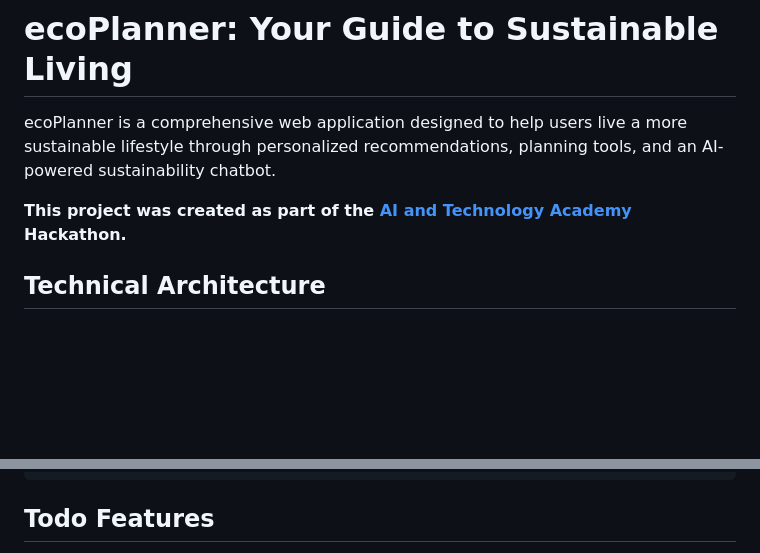
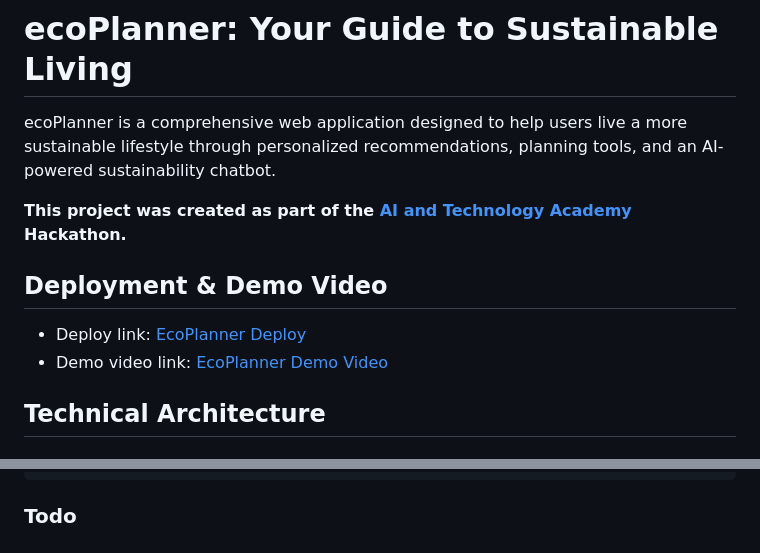
Before and after one commit to enesmanan/ecoPlanner, a Markdown page: README.md, 2 parts joined by grey strips. GitHub-like rendering; folded sections open; blank space fills up the shorter version.

````diff
--- a/README.md
+++ b/README.md
@@ -3,6 +3,12 @@
 ecoPlanner is a comprehensive web application designed to help users live a more sustainable lifestyle through personalized recommendations, planning tools, and an AI-powered sustainability chatbot.
 
 **This project was created as part of the [AI and Technology Academy](https://yapayzekaveteknolojiakademisi.com/) Hackathon.**
+
+
+## Deployment & Demo Video
+
+- Deploy link: [EcoPlanner Deploy](https://ecoplanner.onrender.com/)
+- Demo video link: [EcoPlanner Demo Video](https://www.youtube.com/watch?v=xSHmsJHzTe8)
 
 ## Technical Architecture
 
@@ -120,5 +126,5 @@ ekoplanner/
 └── render.yaml             # Render.com deployment configuration
 ```
 
-## Todo Features
+### Todo
 
````
Also changed, not shown: other parts of README.md (+13 -9 lines).
